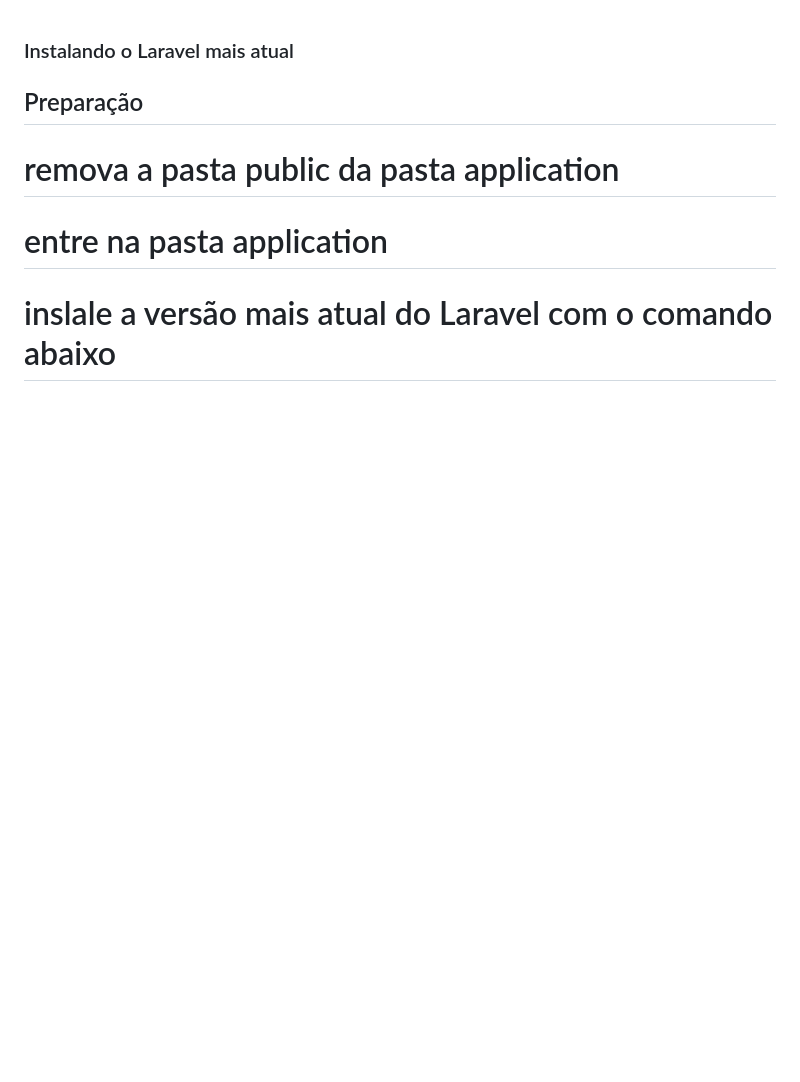
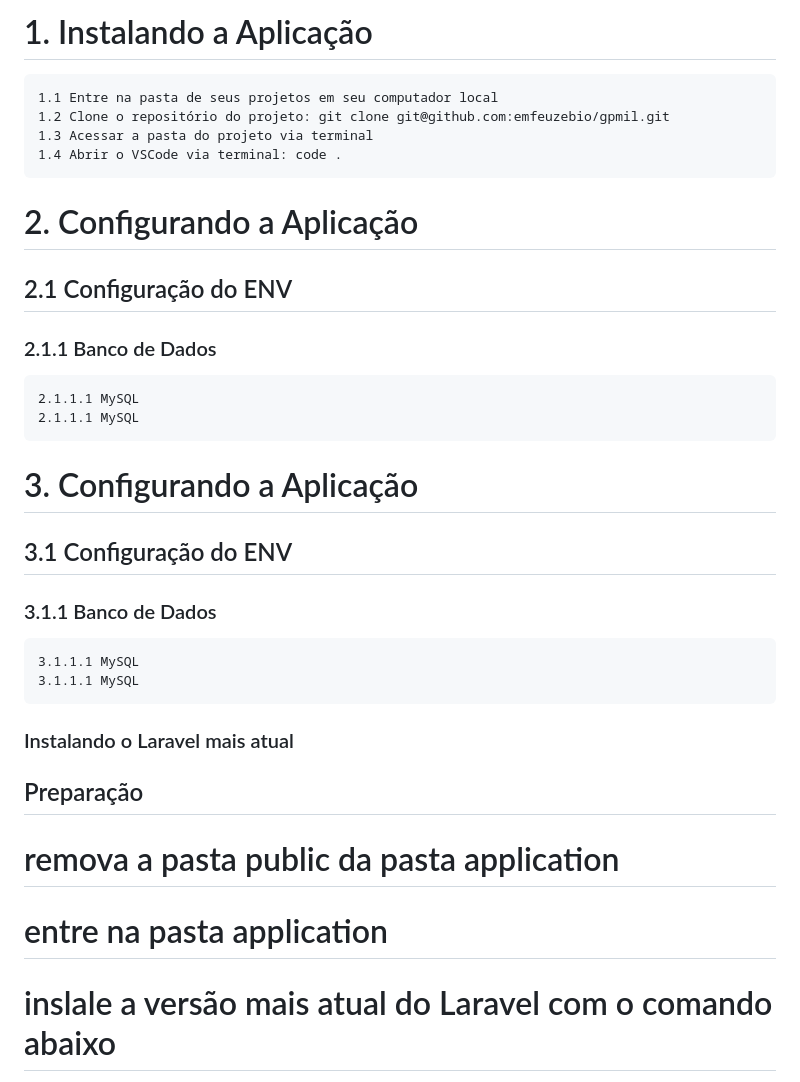
Before and after one commit to emfeuzebio/gpmil, a Markdown page: README.md, the part around the change. Drawn GitHub-style; blank space fills up the shorter version.

```diff
--- a/README.md
+++ b/README.md
@@ -1,3 +1,23 @@
+#   1. Instalando a Aplicação
+    1.1 Entre na pasta de seus projetos em seu computador local
+    1.2 Clone o repositório do projeto: git clone git@github.com:emfeuzebio/gpmil.git
+    1.3 Acessar a pasta do projeto via terminal
+    1.4 Abrir o VSCode via terminal: code .
+
+#   2. Configurando a Aplicação
+##  2.1 Configuração do ENV
+### 2.1.1 Banco de Dados
+    2.1.1.1 MySQL
+    2.1.1.1 MySQL
+
+#   3. Configurando a Aplicação
+##  3.1 Configuração do ENV
+### 3.1.1 Banco de Dados
+    3.1.1.1 MySQL
+    3.1.1.1 MySQL
+
+
+
 ### Instalando o Laravel mais atual
 
 ## Preparação
```
